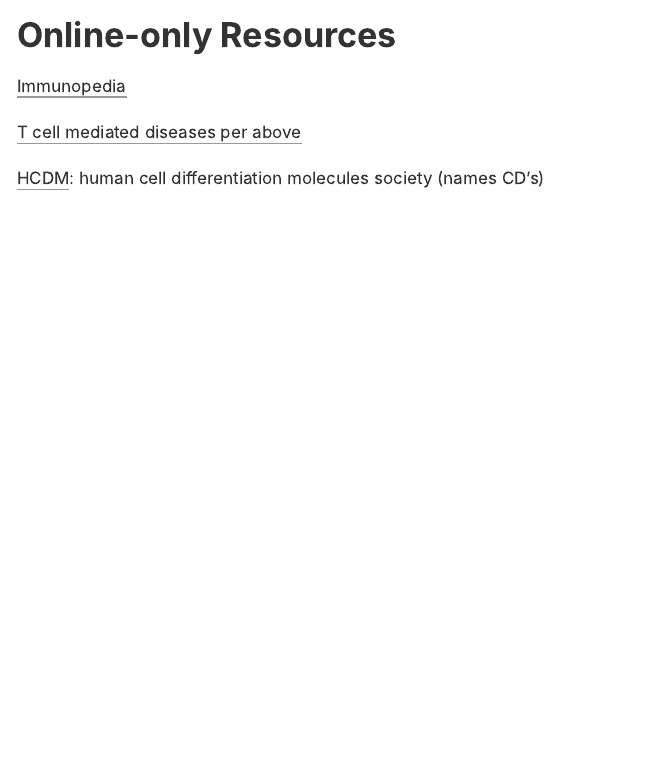
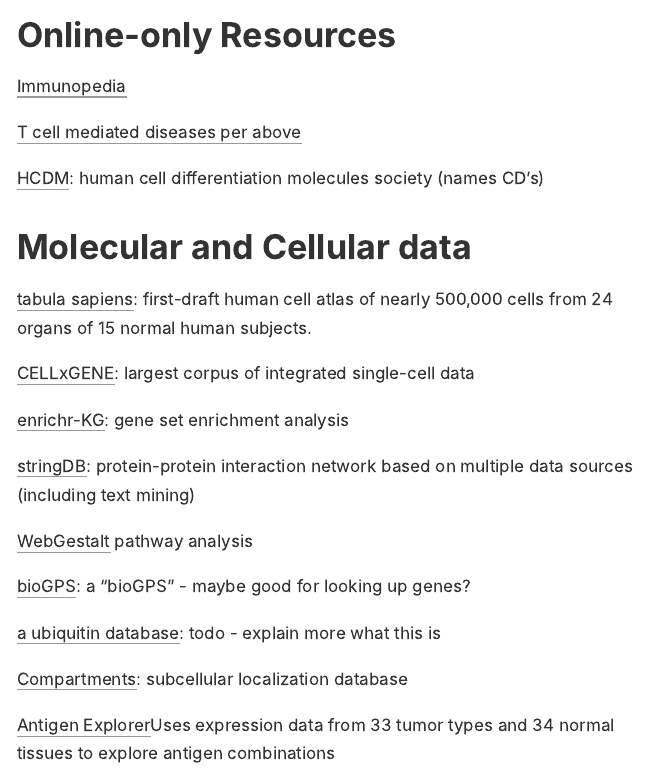
Before and after one commit to rcorty/rcorty.github.io, an R Markdown document (home.Rmd): the page in a window 1100 px wide, from 1000 px down. The pictures show the output file home.html that the author committed with the source, opened offline.

Commit message:
added more

```diff
--- a/home.Rmd
+++ b/home.Rmd
@@ -46,6 +46,10 @@
 
 
 # Molecular and Cellular data
+
+[tabula sapiens](https://tabula-sapiens-portal.ds.czbiohub.org/): first-draft human cell atlas of nearly 500,000 cells from 24 organs of 15 normal human subjects.
+
+[CELLxGENE](https://cellxgene.cziscience.com/): largest corpus of integrated single-cell data
 
 [enrichr-KG](https://maayanlab.cloud/enrichr-kg): gene set enrichment analysis
 
```
Also changed, not shown: home.html.
